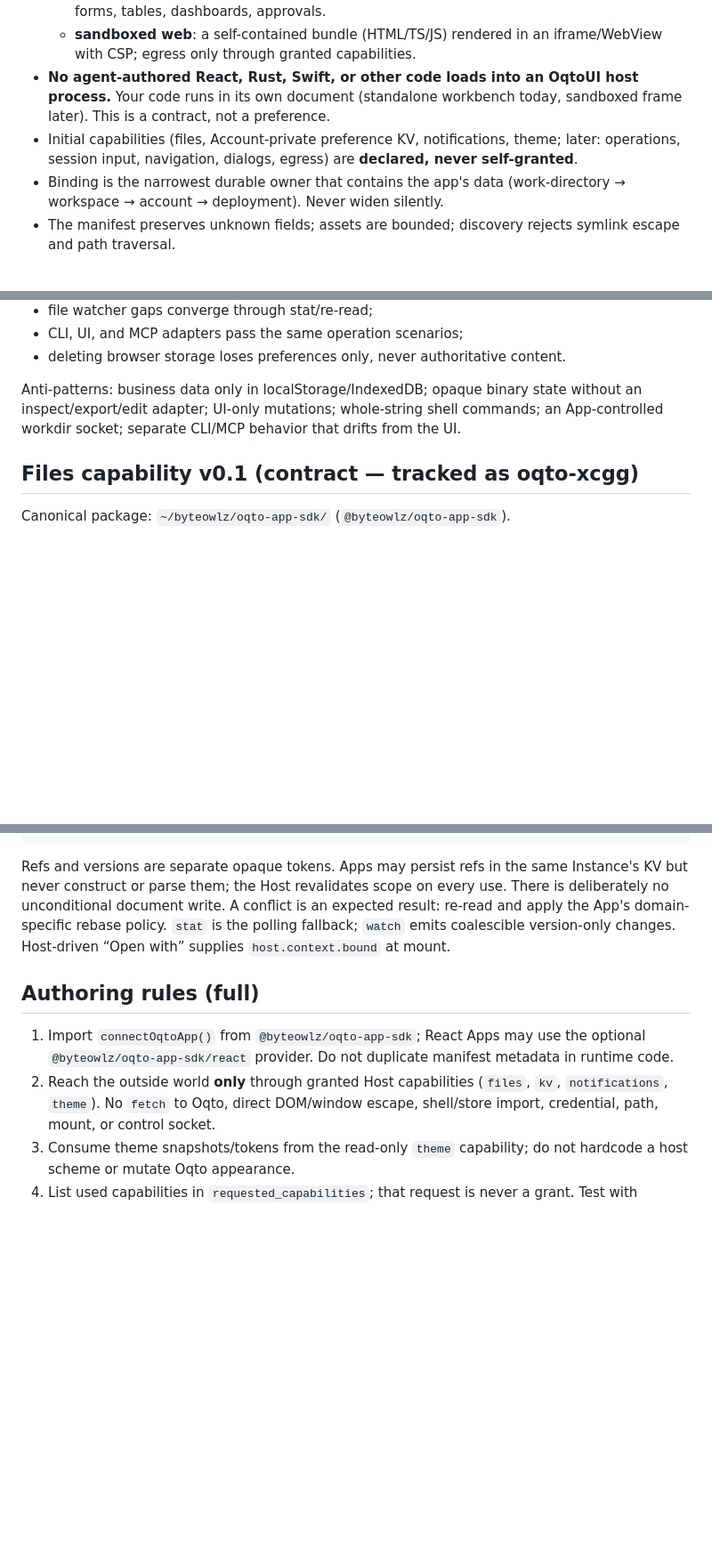
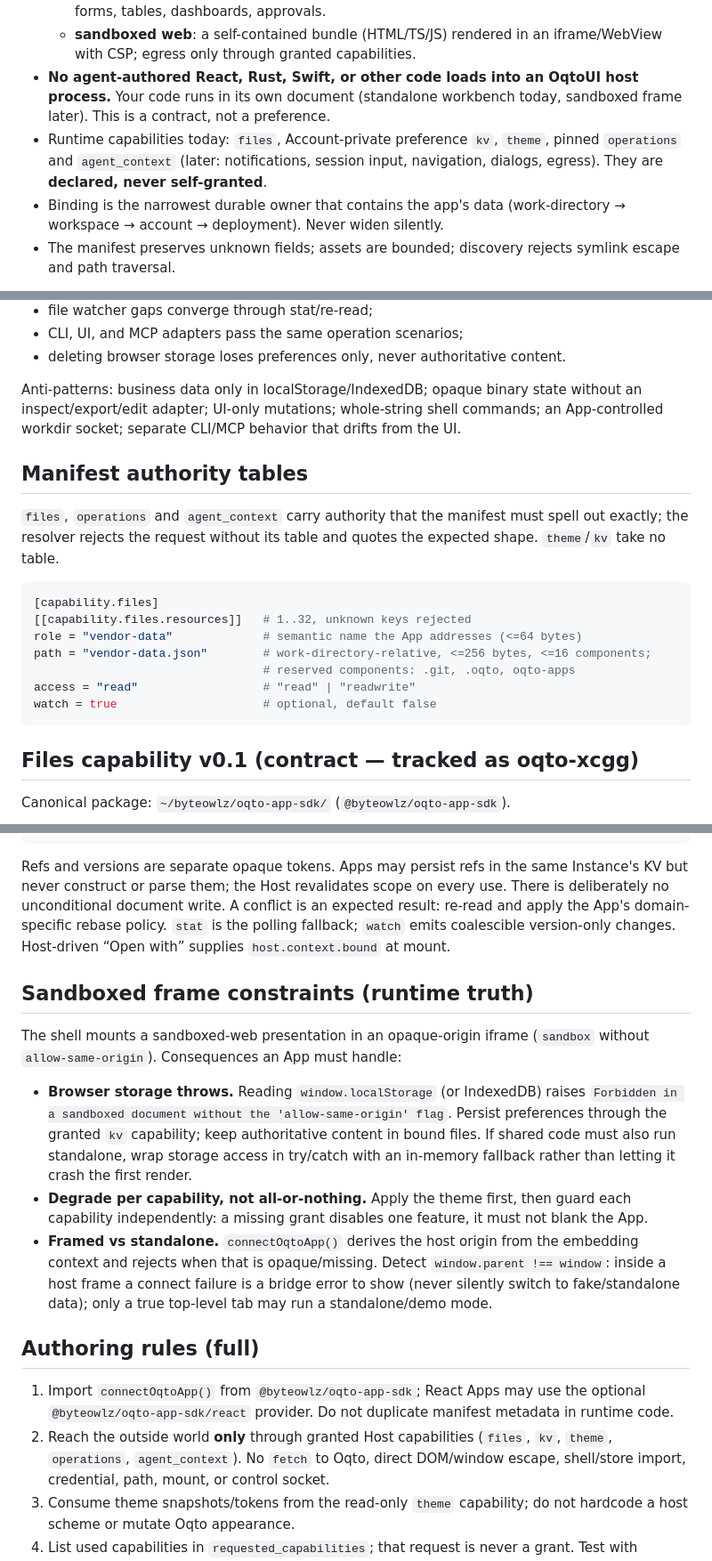
Before and after one commit to byteowlz/skillissues, a Markdown page: skills/oqto-apps/REFERENCE.md, 3 parts joined by grey strips. Shown at 89% size. Drawn GitHub-style; blank space fills up the shorter version.

````diff
--- a/skills/oqto-apps/REFERENCE.md
+++ b/skills/oqto-apps/REFERENCE.md
@@ -10,9 +10,9 @@
 - **No agent-authored React, Rust, Swift, or other code loads into an OqtoUI host
   process.** Your code runs in its own document (standalone workbench today,
   sandboxed frame later). This is a contract, not a preference.
-- Initial capabilities (files, Account-private preference KV, notifications,
-  theme; later: operations, session input, navigation, dialogs, egress) are
-  **declared, never self-granted**.
+- Runtime capabilities today: `files`, Account-private preference `kv`, `theme`,
+  pinned `operations` and `agent_context` (later: notifications, session input,
+  navigation, dialogs, egress). They are **declared, never self-granted**.
 - Binding is the narrowest durable owner that contains the app's data
   (work-directory → workspace → account → deployment). Never widen silently.
 - The manifest preserves unknown fields; assets are bounded; discovery rejects
@@ -70,6 +70,22 @@ without an inspect/export/edit adapter; UI-only mutations; whole-string shell
 commands; an App-controlled workdir socket; separate CLI/MCP behavior that drifts
 from the UI.
 
+## Manifest authority tables
+
+`files`, `operations` and `agent_context` carry authority that the manifest must
+spell out exactly; the resolver rejects the request without its table and
+quotes the expected shape. `theme`/`kv` take no table.
+
+```toml
+[capability.files]
+[[capability.files.resources]]   # 1..32, unknown keys rejected
+role = "vendor-data"             # semantic name the App addresses (<=64 bytes)
+path = "vendor-data.json"        # work-directory-relative, <=256 bytes, <=16 components;
+                                 # reserved components: .git, .oqto, oqto-apps
+access = "read"                  # "read" | "readwrite"
+watch = true                     # optional, default false
+```
+
 ## Files capability v0.1 (contract — tracked as oqto-xcgg)
 
 Canonical package: `~/byteowlz/oqto-app-sdk/` (`@byteowlz/oqto-app-sdk`).
@@ -105,13 +121,33 @@ an expected result: re-read and apply the App's domain-specific rebase policy.
 `stat` is the polling fallback; `watch` emits coalescible version-only changes.
 Host-driven “Open with” supplies `host.context.bound` at mount.
 
+## Sandboxed frame constraints (runtime truth)
+
+The shell mounts a sandboxed-web presentation in an opaque-origin iframe
+(`sandbox` without `allow-same-origin`). Consequences an App must handle:
+
+- **Browser storage throws.** Reading `window.localStorage` (or IndexedDB) raises
+  `Forbidden in a sandboxed document without the 'allow-same-origin' flag`.
+  Persist preferences through the granted `kv` capability; keep authoritative
+  content in bound files. If shared code must also run standalone, wrap storage
+  access in try/catch with an in-memory fallback rather than letting it crash
+  the first render.
+- **Degrade per capability, not all-or-nothing.** Apply the theme first, then
+  guard each capability independently: a missing grant disables one feature, it
+  must not blank the App.
+- **Framed vs standalone.** `connectOqtoApp()` derives the host origin from the
+  embedding context and rejects when that is opaque/missing. Detect
+  `window.parent !== window`: inside a host frame a connect failure is a bridge
+  error to show (never silently switch to fake/standalone data); only a true
+  top-level tab may run a standalone/demo mode.
+
 ## Authoring rules (full)
 
 1. Import `connectOqtoApp()` from `@byteowlz/oqto-app-sdk`; React Apps may use the
    optional `@byteowlz/oqto-app-sdk/react` provider. Do not duplicate manifest
    metadata in runtime code.
 2. Reach the outside world **only** through granted Host capabilities (`files`,
-   `kv`, `notifications`, `theme`). No `fetch` to Oqto, direct DOM/window escape,
+   `kv`, `theme`, `operations`, `agent_context`). No `fetch` to Oqto, direct DOM/window escape,
    shell/store import, credential, path, mount, or control socket.
 3. Consume theme snapshots/tokens from the read-only `theme` capability; do not
    hardcode a host scheme or mutate Oqto appearance.
````
Also changed, not shown: skills/oqto-apps/EXAMPLES.md (+40 -14 lines), skills/oqto-apps/SKILL.md (+6 -4 lines).
